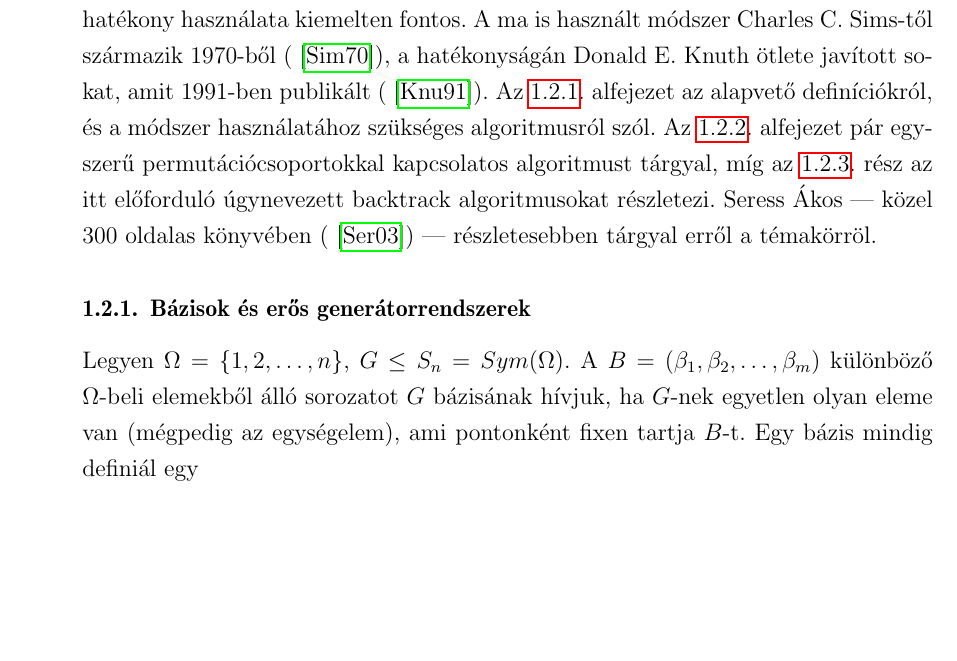
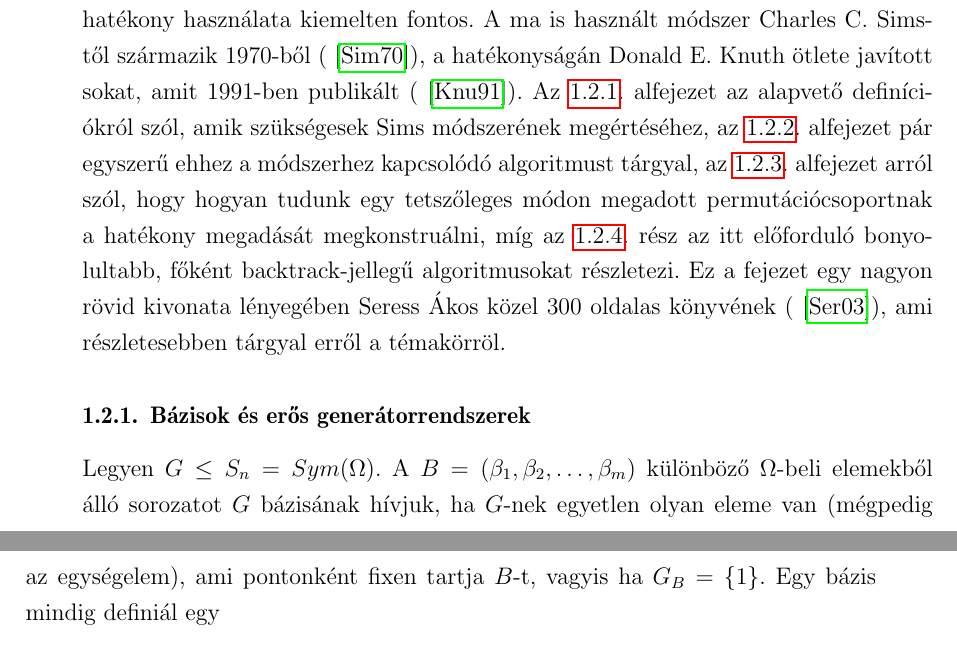
Before and after one commit to ngg/groupext, a LaTeX thesis (thesis/szakdoli.tex, which reads thesis/permutacio.tex): part of page 7 of 21 before the commit and two parts of pages 7 and 8 of 21 after it, the two joined at a grey line, cut so that both start at the same text, the shorter picture padded with empty space. Compiled offline with pdfLaTeX.

Commit message:
refactor permutacio.tex

```diff
--- a/thesis/permutacio.tex
+++ b/thesis/permutacio.tex
@@ -2,16 +2,17 @@
 \label{subsec:permutacio}
 Minden véges csoport felírható permutációcsoportként, így a permutációcsoportok hatékony használata kiemelten fontos.
 A ma is használt módszer Charles C. Sims-től származik 1970-ből (\cite{Sim70}), a hatékonyságán Donald E. Knuth ötlete javított sokat, amit 1991-ben publikált (\cite{Knu91}).
-Az \ref{subsubsec:permdef}. alfejezet az alapvető definíciókról, és a módszer használatához szükséges algoritmusról szól.
-Az \ref{subsubsec:permbasic}. alfejezet pár egyszerű permutációcsoportokkal kapcsolatos algoritmust tárgyal,
-míg az \ref{subsubsec:permbt}. rész az itt előforduló úgynevezett backtrack algoritmusokat részletezi.
-Seress Ákos --- közel 300 oldalas könyvében (\cite{Ser03}) --- részletesebben tárgyal erről a témakörröl.
+Az \ref{subsubsec:permdef}. alfejezet az alapvető definíciókról szól, amik szükségesek Sims módszerének megértéséhez,
+az \ref{subsubsec:permbasic}. alfejezet pár egyszerű ehhez a módszerhez kapcsolódó algoritmust tárgyal,
+az \ref{subsubsec:permss}. alfejezet arról szól, hogy hogyan tudunk egy tetszőleges módon megadott permutációcsoportnak a hatékony megadását megkonstruálni,
+míg az \ref{subsubsec:permbt}. rész az itt előforduló bonyolultabb, főként backtrack-jellegű algoritmusokat részletezi.
+Ez a fejezet egy nagyon rövid kivonata lényegében Seress Ákos közel 300 oldalas könyvének (\cite{Ser03}), ami részletesebben tárgyal erről a témakörröl.
 
 \subsubsection{Bázisok és erős generátorrendszerek}
 \label{subsubsec:permdef}
-Legyen $\Omega=\{1, 2, \dots, n\}$, $G \le S_n = \mathop{Sym}(\Omega)$.
+Legyen $G \le S_n = \mathop{Sym}(\Omega)$.
 A $B=(\beta_1,\beta_2,\dots,\beta_m)$ különböző $\Omega$-beli elemekből álló sorozatot $G$ bázisának hívjuk,
-ha $G$-nek egyetlen olyan eleme van (mégpedig az egységelem), ami pontonként fixen tartja $B$-t.
+ha $G$-nek egyetlen olyan eleme van (mégpedig az egységelem), ami pontonként fixen tartja $B$-t, vagyis ha $G_B=\{1\}$.
 Egy bázis mindig definiál egy
 \begin{equation}
 \label{eq:permlanc}
```
Also changed, not shown: thesis/permutacio.tex (14 more changed lines).
